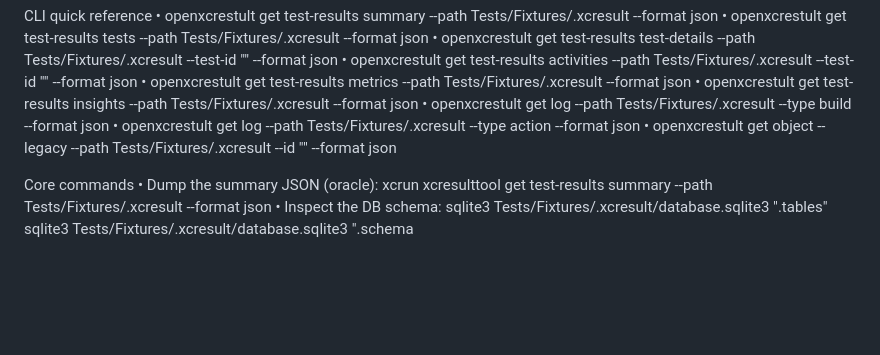
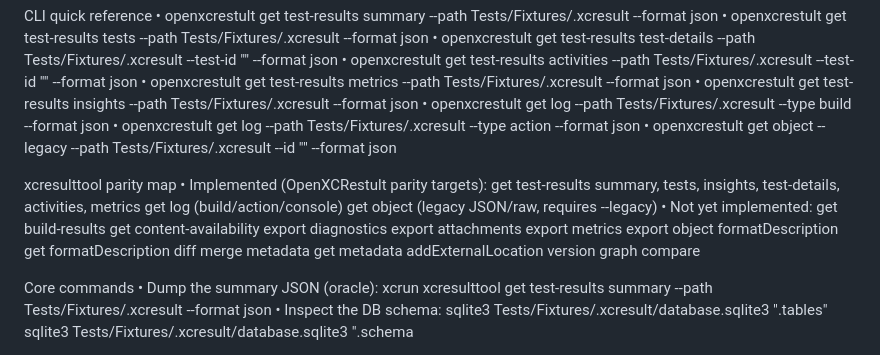
Before and after one commit to alvarhansen/OpenXCResultTool, a Markdown page: Documentation/Reverse-Engineering xcresults.md, the part around the change. Rendered like a GitHub page; blank space fills up the shorter version.

Commit message:
Document xcresulttool parity map

```diff
--- a/Documentation/Reverse-Engineering xcresults.md
+++ b/Documentation/Reverse-Engineering xcresults.md
@@ -99,6 +99,27 @@ CLI quick reference
 	•	openxcrestult get log --path Tests/Fixtures/<bundle>.xcresult --type action --format json
 	•	openxcrestult get object --legacy --path Tests/Fixtures/<bundle>.xcresult --id "<ObjectId>" --format json
 
+xcresulttool parity map
+	•	Implemented (OpenXCRestult parity targets):
+		get test-results summary, tests, insights, test-details, activities, metrics
+		get log (build/action/console)
+		get object (legacy JSON/raw, requires --legacy)
+	•	Not yet implemented:
+		get build-results
+		get content-availability
+		export diagnostics
+		export attachments
+		export metrics
+		export object
+		formatDescription get
+		formatDescription diff
+		merge
+		metadata get
+		metadata addExternalLocation
+		version
+		graph
+		compare
+
 Core commands
 	•	Dump the summary JSON (oracle):
 		xcrun xcresulttool get test-results summary --path Tests/Fixtures/<bundle>.xcresult --format json
```
